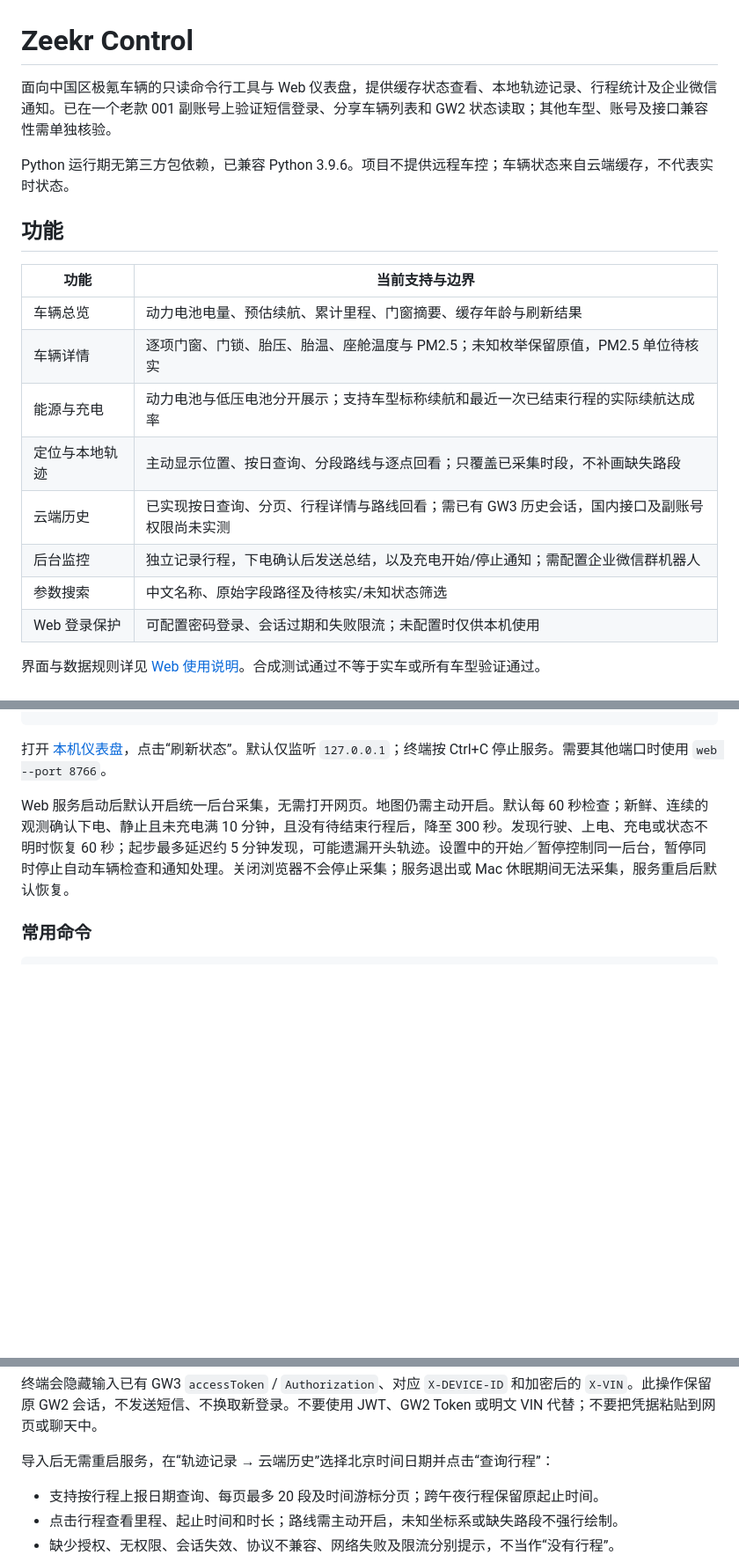
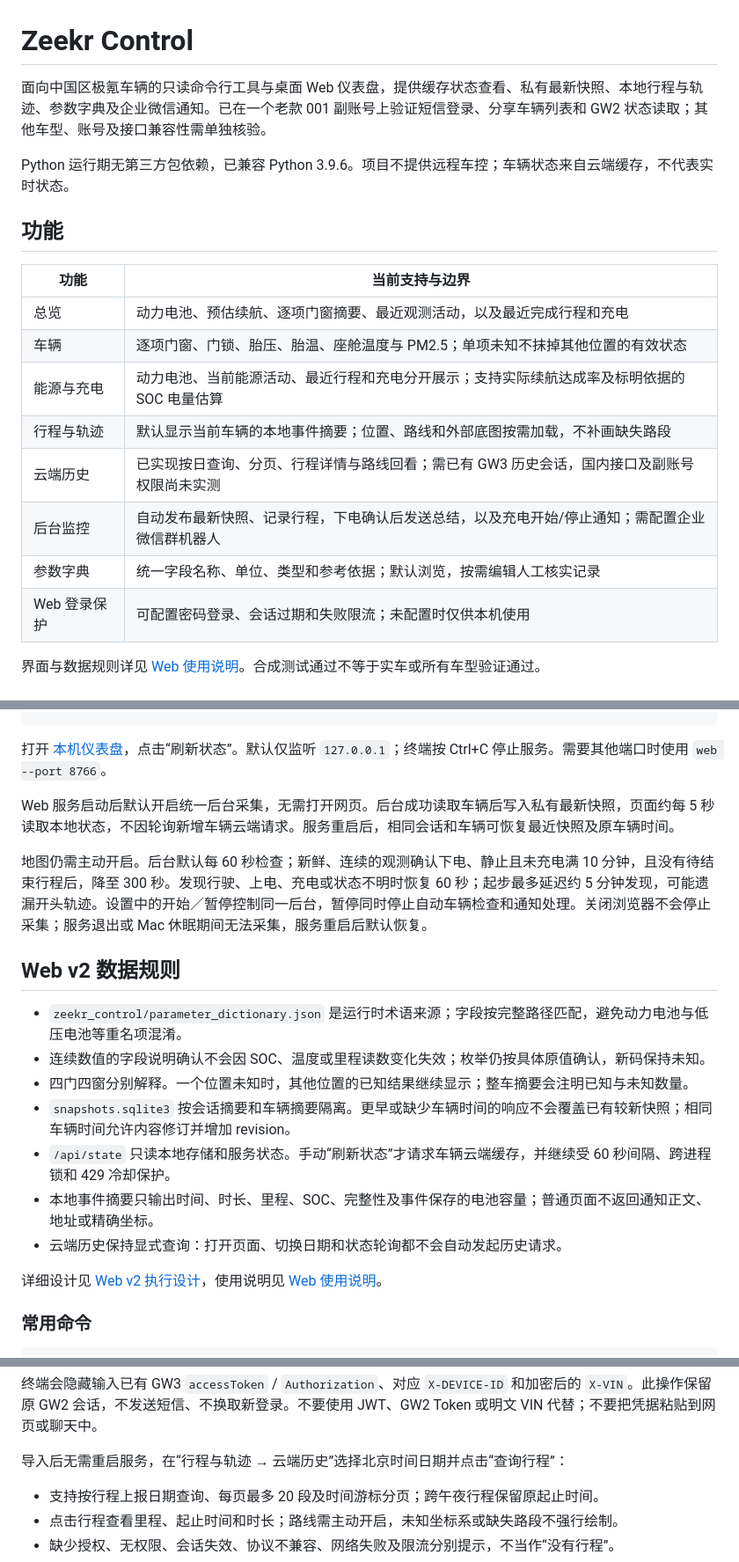
Before and after one commit to Ross98/Zeekr, a Markdown page: README.md, 3 parts joined by grey strips. Shown at 88% size. GitHub-like rendering; blank space fills up the shorter version.

Commit message:
docs(readme): document web v2 dashboard

```diff
--- a/README.md
+++ b/README.md
@@ -1,6 +1,6 @@
 # Zeekr Control
 
-面向中国区极氪车辆的只读命令行工具与 Web 仪表盘，提供缓存状态查看、本地轨迹记录、行程统计及企业微信通知。已在一个老款 001 副账号上验证短信登录、分享车辆列表和 GW2 状态读取；其他车型、账号及接口兼容性需单独核验。
+面向中国区极氪车辆的只读命令行工具与桌面 Web 仪表盘，提供缓存状态查看、私有最新快照、本地行程与轨迹、参数字典及企业微信通知。已在一个老款 001 副账号上验证短信登录、分享车辆列表和 GW2 状态读取；其他车型、账号及接口兼容性需单独核验。
 
 Python 运行期无第三方包依赖，已兼容 Python 3.9.6。项目不提供远程车控；车辆状态来自云端缓存，不代表实时状态。
 
@@ -8,13 +8,13 @@ Python 运行期无第三方包依赖，已兼容 Python 3.9.6。项目不提供
 
 | 功能 | 当前支持与边界 |
 | --- | --- |
-| 车辆总览 | 动力电池电量、预估续航、累计里程、门窗摘要、缓存年龄与刷新结果 |
-| 车辆详情 | 逐项门窗、门锁、胎压、胎温、座舱温度与 PM2.5；未知枚举保留原值，PM2.5 单位待核实 |
-| 能源与充电 | 动力电池与低压电池分开展示；支持车型标称续航和最近一次已结束行程的实际续航达成率 |
-| 定位与本地轨迹 | 主动显示位置、按日查询、分段路线与逐点回看；只覆盖已采集时段，不补画缺失路段 |
+| 总览 | 动力电池、预估续航、逐项门窗摘要、最近观测活动，以及最近完成行程和充电 |
+| 车辆 | 逐项门窗、门锁、胎压、胎温、座舱温度与 PM2.5；单项未知不抹掉其他位置的有效状态 |
+| 能源与充电 | 动力电池、当前能源活动、最近行程和充电分开展示；支持实际续航达成率及标明依据的 SOC 电量估算 |
+| 行程与轨迹 | 默认显示当前车辆的本地事件摘要；位置、路线和外部底图按需加载，不补画缺失路段 |
 | 云端历史 | 已实现按日查询、分页、行程详情与路线回看；需已有 GW3 历史会话，国内接口及副账号权限尚未实测 |
-| 后台监控 | 独立记录行程，下电确认后发送总结，以及充电开始/停止通知；需配置企业微信群机器人 |
-| 参数搜索 | 中文名称、原始字段路径及待核实/未知状态筛选 |
+| 后台监控 | 自动发布最新快照、记录行程，下电确认后发送总结，以及充电开始/停止通知；需配置企业微信群机器人 |
+| 参数字典 | 统一字段名称、单位、类型和参考依据；默认浏览，按需编辑人工核实记录 |
 | Web 登录保护 | 可配置密码登录、会话过期和失败限流；未配置时仅供本机使用 |
 
 界面与数据规则详见 [Web 使用说明](docs/web-usage.md)。合成测试通过不等于实车或所有车型验证通过。
@@ -40,7 +40,21 @@ python3 -m zeekr_control web
 
 打开 [本机仪表盘](http://127.0.0.1:8765)，点击“刷新状态”。默认仅监听 `127.0.0.1`；终端按 Ctrl+C 停止服务。需要其他端口时使用 `web --port 8766`。
 
-Web 服务启动后默认开启统一后台采集，无需打开网页。地图仍需主动开启。默认每 60 秒检查；新鲜、连续的观测确认下电、静止且未充电满 10 分钟，且没有待结束行程后，降至 300 秒。发现行驶、上电、充电或状态不明时恢复 60 秒；起步最多延迟约 5 分钟发现，可能遗漏开头轨迹。设置中的开始／暂停控制同一后台，暂停同时停止自动车辆检查和通知处理。关闭浏览器不会停止采集；服务退出或 Mac 休眠期间无法采集，服务重启后默认恢复。
+Web 服务启动后默认开启统一后台采集，无需打开网页。后台成功读取车辆后写入私有最新快照，页面约每 5 秒读取本地状态，不因轮询新增车辆云端请求。服务重启后，相同会话和车辆可恢复最近快照及原车辆时间。
+
+地图仍需主动开启。后台默认每 60 秒检查；新鲜、连续的观测确认下电、静止且未充电满 10 分钟，且没有待结束行程后，降至 300 秒。发现行驶、上电、充电或状态不明时恢复 60 秒；起步最多延迟约 5 分钟发现，可能遗漏开头轨迹。设置中的开始／暂停控制同一后台，暂停同时停止自动车辆检查和通知处理。关闭浏览器不会停止采集；服务退出或 Mac 休眠期间无法采集，服务重启后默认恢复。
+
+## Web v2 数据规则
+
+- `zeekr_control/parameter_dictionary.json` 是运行时术语来源；字段按完整路径匹配，避免动力电池与低压电池等重名项混淆。
+- 连续数值的字段说明确认不会因 SOC、温度或里程读数变化失效；枚举仍按具体原值确认，新码保持未知。
+- 四门四窗分别解释。一个位置未知时，其他位置的已知结果继续显示；整车摘要会注明已知与未知数量。
+- `snapshots.sqlite3` 按会话摘要和车辆摘要隔离。更早或缺少车辆时间的响应不会覆盖已有较新快照；相同车辆时间允许内容修订并增加 revision。
+- `/api/state` 只读本地存储和服务状态。手动“刷新状态”才请求车辆云端缓存，并继续受 60 秒间隔、跨进程锁和 429 冷却保护。
+- 本地事件摘要只输出时间、时长、里程、SOC、完整性及事件保存的电池容量；普通页面不返回通知正文、地址或精确坐标。
+- 云端历史保持显式查询：打开页面、切换日期和状态轮询都不会自动发起历史请求。
+
+详细设计见 [Web v2 执行设计](docs/web-v2-design-2026-09-18.md)，使用说明见 [Web 使用说明](docs/web-usage.md)。
 
 ### 常用命令
 
@@ -97,7 +111,7 @@ python3 -m zeekr_control history-connect --vehicle 1
 
 终端会隐藏输入已有 GW3 `accessToken` / `Authorization`、对应 `X-DEVICE-ID` 和加密后的 `X-VIN`。此操作保留原 GW2 会话，不发送短信、不换取新登录。不要使用 JWT、GW2 Token 或明文 VIN 代替；不要把凭据粘贴到网页或聊天中。
 
-导入后无需重启服务，在“轨迹记录 → 云端历史”选择北京时间日期并点击“查询行程”：
+导入后无需重启服务，在“行程与轨迹 → 云端历史”选择北京时间日期并点击“查询行程”：
 
 - 支持按行程上报日期查询、每页最多 20 段及时间游标分页；跨午夜行程保留原起止时间。
 - 点击行程查看里程、起止时间和时长；路线需主动开启，未知坐标系或缺失路段不强行绘制。
```
Also changed, not shown: other parts of README.md (+8 -0 lines).
